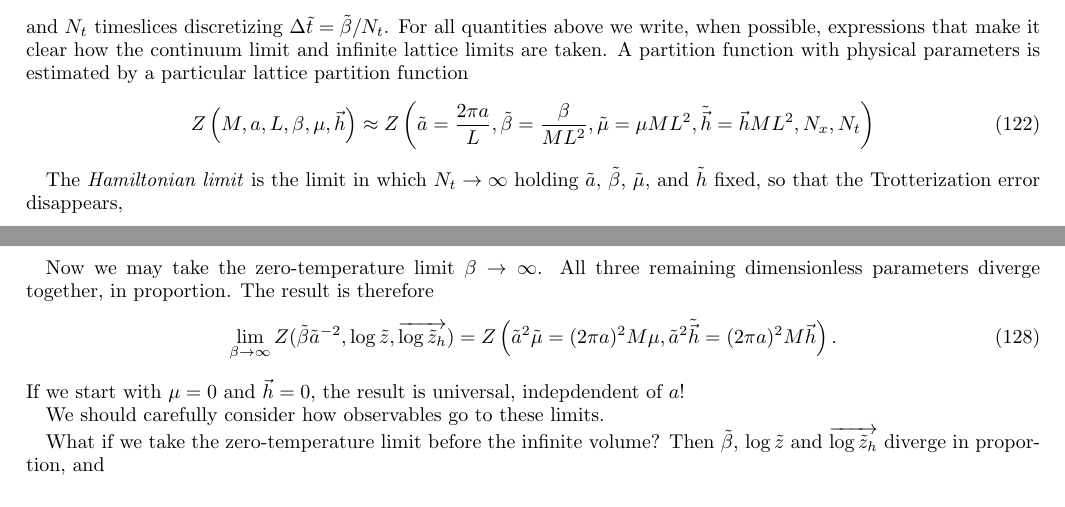
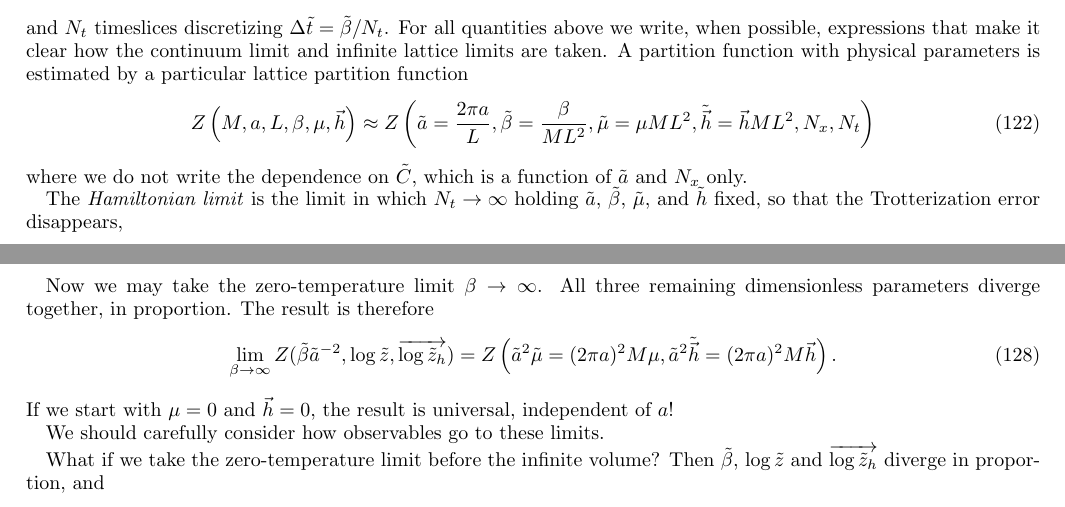
Before and after one commit to evanberkowitz/two-dimensional-gasses, a LaTeX paper (master.tex, which reads section/partition-function.tex): two parts of pages 20 and 21 of 35, joined at a grey line, cut so that both start at the same text. Compiled offline with pdfLaTeX.

Commit message:
C implicit

```diff
--- a/section/partition-function.tex
+++ b/section/partition-function.tex
@@ -735,6 +735,7 @@ A partition function with physical parameters is estimated by a particular latti
 \begin{align}
     Z\left(M, a, L, \beta, \mu, \vec{h}\right) \approx Z\left(\tilde{a} = \frac{2\pi a}{L}, \tilde{\beta} = \frac{\beta}{ML^2}, \tilde{\mu} = \mu ML^2, \tilde{\vec{h}} = \vec{h}ML^2, N_x, N_t \right)
 \end{align}
+where we do not write the dependence on $\tilde{C}$, which is a function of $\tilde{a}$ and $N_x$ only.
 
 The \emph{Hamiltonian limit} is the limit in which $N_t\goesto\infty$ holding $\tilde{a}$, $\tilde{\beta}$, $\tilde{\mu}$, and $\tilde{h}$ fixed, so that the Trotterization error disappears,
 \begin{align}
@@ -797,7 +798,7 @@ The result is therefore
     Z\left( \tilde{a}^2\tilde{\mu} = (2\pi a)^2 M \mu, \tilde{a}^2 \tilde{\vec{h}} = (2\pi a)^2 M \vec{h} \right).
     \label{eq:volume then temperature}
 \end{align}
-If we start with $\mu=0$ and $\vec{h}=0$, the result is universal, indepdendent of $a$!
+If we start with $\mu=0$ and $\vec{h}=0$, the result is universal, independent of $a$!
 
 We should carefully consider how observables go to these limits.
 
```
